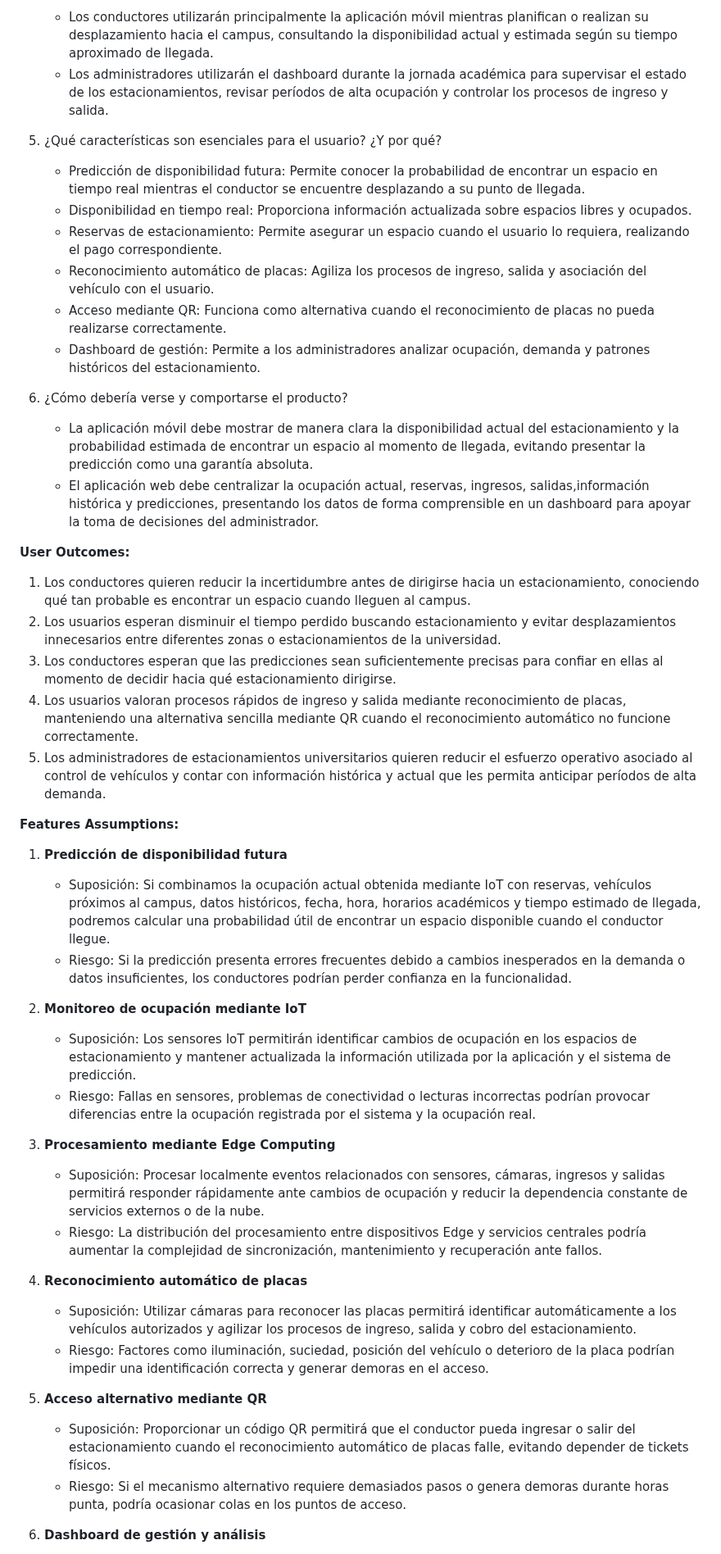
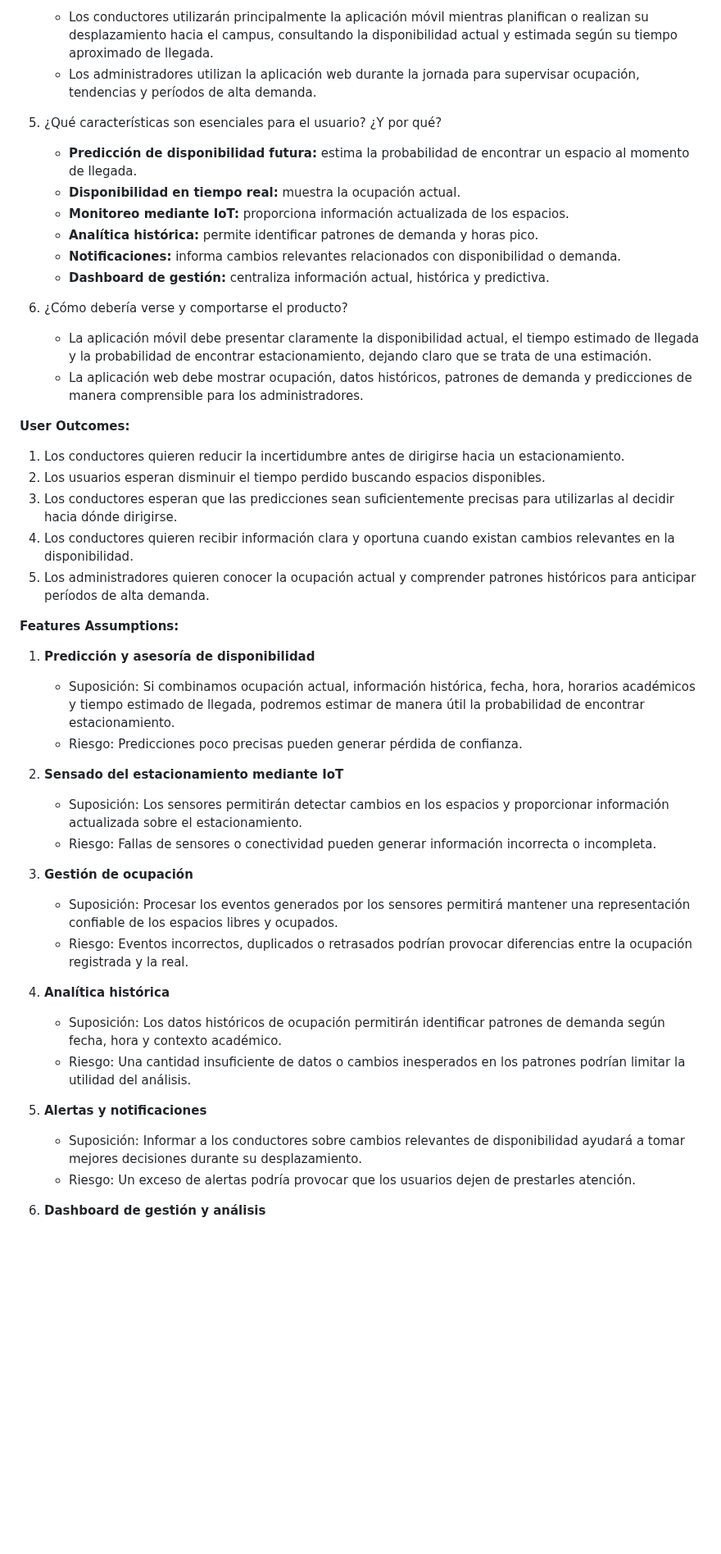
Before and after one commit to 1ASI0728-2620-9056-Quadrapp/quadrapp-project-report, a Markdown page: README.md, the part around one of its changes. Shown at 82% size. GitHub-like rendering; blank space fills up the shorter version.

```diff
--- a/README.md
+++ b/README.md
@@ -317,46 +326,46 @@ Conductores de la comunidad educativa (estudiantes, docentes y personal administ
 
 4. ¿En qué contexto utiliza el usuario el producto?
     - Los conductores utilizarán principalmente la aplicación móvil mientras planifican o realizan su desplazamiento hacia el campus, consultando la disponibilidad actual y estimada según su tiempo aproximado de llegada.
-    - Los administradores utilizarán el dashboard durante la jornada académica para supervisar el estado de los estacionamientos, revisar períodos de alta ocupación y controlar los procesos de ingreso y salida.
+    - Los administradores utilizan la aplicación web durante la jornada para supervisar ocupación, tendencias y períodos de alta demanda.
 
 5. ¿Qué características son esenciales para el usuario? ¿Y por qué?
-    - Predicción de disponibilidad futura: Permite conocer la probabilidad de encontrar un espacio en tiempo real mientras el conductor se encuentre desplazando a su punto de llegada.
-    - Disponibilidad en tiempo real: Proporciona información actualizada sobre espacios libres y ocupados.
-    - Reservas de estacionamiento: Permite asegurar un espacio cuando el usuario lo requiera, realizando el pago correspondiente.
-    - Reconocimiento automático de placas: Agiliza los procesos de ingreso, salida y asociación del vehículo con el usuario.
-    - Acceso mediante QR: Funciona como alternativa cuando el reconocimiento de placas no pueda realizarse correctamente.
-    - Dashboard de gestión: Permite a los administradores analizar ocupación, demanda y patrones históricos del estacionamiento.
+    - **Predicción de disponibilidad futura:** estima la probabilidad de encontrar un espacio al momento de llegada.
+    - **Disponibilidad en tiempo real:** muestra la ocupación actual.
+    - **Monitoreo mediante IoT:** proporciona información actualizada de los espacios.
+    - **Analítica histórica:** permite identificar patrones de demanda y horas pico.
+    - **Notificaciones:** informa cambios relevantes relacionados con disponibilidad o demanda.
+    - **Dashboard de gestión:** centraliza información actual, histórica y predictiva.
 
 6. ¿Cómo debería verse y comportarse el producto?
-    - La aplicación móvil debe mostrar de manera clara la disponibilidad actual del estacionamiento y la probabilidad estimada de encontrar un espacio al momento de llegada, evitando presentar la predicción como una garantía absoluta.
-    - El aplicación web debe centralizar la ocupación actual, reservas, ingresos, salidas,información histórica y predicciones, presentando los datos de forma comprensible en un dashboard para apoyar la toma de decisiones del administrador.
+    - La aplicación móvil debe presentar claramente la disponibilidad actual, el tiempo estimado de llegada y la probabilidad de encontrar estacionamiento, dejando claro que se trata de una estimación.
+    - La aplicación web debe mostrar ocupación, datos históricos, patrones de demanda y predicciones de manera comprensible para los administradores.
 
 **User Outcomes:**
-1. Los conductores quieren reducir la incertidumbre antes de dirigirse hacia un estacionamiento, conociendo qué tan probable es encontrar un espacio cuando lleguen al campus.
-2. Los usuarios esperan disminuir el tiempo perdido buscando estacionamiento y evitar desplazamientos innecesarios entre diferentes zonas o estacionamientos de la universidad.
-3. Los conductores esperan que las predicciones sean suficientemente precisas para confiar en ellas al momento de decidir hacia qué estacionamiento dirigirse.
-4. Los usuarios valoran procesos rápidos de ingreso y salida mediante reconocimiento de placas, manteniendo una alternativa sencilla mediante QR cuando el reconocimiento automático no funcione correctamente.
-5. Los administradores de estacionamientos universitarios quieren reducir el esfuerzo operativo asociado al control de vehículos y contar con información histórica y actual que les permita anticipar períodos de alta demanda.
+1. Los conductores quieren reducir la incertidumbre antes de dirigirse hacia un estacionamiento.
+2. Los usuarios esperan disminuir el tiempo perdido buscando espacios disponibles.
+3. Los conductores esperan que las predicciones sean suficientemente precisas para utilizarlas al decidir hacia dónde dirigirse.
+4. Los conductores quieren recibir información clara y oportuna cuando existan cambios relevantes en la disponibilidad.
+5. Los administradores quieren conocer la ocupación actual y comprender patrones históricos para anticipar períodos de alta demanda.
 
 **Features Assumptions:**
-1. **Predicción de disponibilidad futura**
-    - Suposición: Si combinamos la ocupación actual obtenida mediante IoT con reservas, vehículos próximos al campus, datos históricos, fecha, hora, horarios académicos y tiempo estimado de llegada, podremos calcular una probabilidad útil de encontrar un espacio disponible cuando el conductor llegue.
-    - Riesgo: Si la predicción presenta errores frecuentes debido a cambios inesperados en la demanda o datos insuficientes, los conductores podrían perder confianza en la funcionalidad.
+1. **Predicción y asesoría de disponibilidad**
+    - Suposición: Si combinamos ocupación actual, información histórica, fecha, hora, horarios académicos y tiempo estimado de llegada, podremos estimar de manera útil la probabilidad de encontrar estacionamiento.
+    - Riesgo: Predicciones poco precisas pueden generar pérdida de confianza.
 
-2. **Monitoreo de ocupación mediante IoT**
-    - Suposición: Los sensores IoT permitirán identificar cambios de ocupación en los espacios de estacionamiento y mantener actualizada la información utilizada por la aplicación y el sistema de predicción.
-    - Riesgo: Fallas en sensores, problemas de conectividad o lecturas incorrectas podrían provocar diferencias entre la ocupación registrada por el sistema y la ocupación real.
+2. **Sensado del estacionamiento mediante IoT**
+    - Suposición: Los sensores permitirán detectar cambios en los espacios y proporcionar información actualizada sobre el estacionamiento.
+    - Riesgo: Fallas de sensores o conectividad pueden generar información incorrecta o incompleta.
 
-3. **Procesamiento mediante Edge Computing**
-    - Suposición: Procesar localmente eventos relacionados con sensores, cámaras, ingresos y salidas permitirá responder rápidamente ante cambios de ocupación y reducir la dependencia constante de servicios externos o de la nube.
-    - Riesgo: La distribución del procesamiento entre dispositivos Edge y servicios centrales podría aumentar la complejidad de sincronización, mantenimiento y recuperación ante fallos.
+3. **Gestión de ocupación**
+    - Suposición: Procesar los eventos generados por los sensores permitirá mantener una representación confiable de los espacios libres y ocupados.
+    - Riesgo: Eventos incorrectos, duplicados o retrasados podrían provocar diferencias entre la ocupación registrada y la real.
 
-4. **Reconocimiento automático de placas**
-    - Suposición: Utilizar cámaras para reconocer las placas permitirá identificar automáticamente a los vehículos autorizados y agilizar los procesos de ingreso, salida y cobro del estacionamiento.
-    - Riesgo: Factores como iluminación, suciedad, posición del vehículo o deterioro de la placa podrían impedir una identificación correcta y generar demoras en el acceso.
+4. **Analítica histórica**
+    - Suposición: Los datos históricos de ocupación permitirán identificar patrones de demanda según fecha, hora y contexto académico.
+    - Riesgo: Una cantidad insuficiente de datos o cambios inesperados en los patrones podrían limitar la utilidad del análisis.
 
-5. **Acceso alternativo mediante QR**
-    - Suposición: Proporcionar un código QR permitirá que el conductor pueda ingresar o salir del estacionamiento cuando el reconocimiento automático de placas falle, evitando depender de tickets físicos.
-    - Riesgo: Si el mecanismo alternativo requiere demasiados pasos o genera demoras durante horas punta, podría ocasionar colas en los puntos de acceso.
+5. **Alertas y notificaciones**
+    - Suposición: Informar a los conductores sobre cambios relevantes de disponibilidad ayudará a tomar mejores decisiones durante su desplazamiento.
+    - Riesgo: Un exceso de alertas podría provocar que los usuarios dejen de prestarles atención.
 
 6. **Dashboard de gestión y análisis**
```
Also changed, not shown: other parts of README.md (+39 -30 lines), assets/capitulo-01/LeanUXCanvas_Quadrapp.png.
